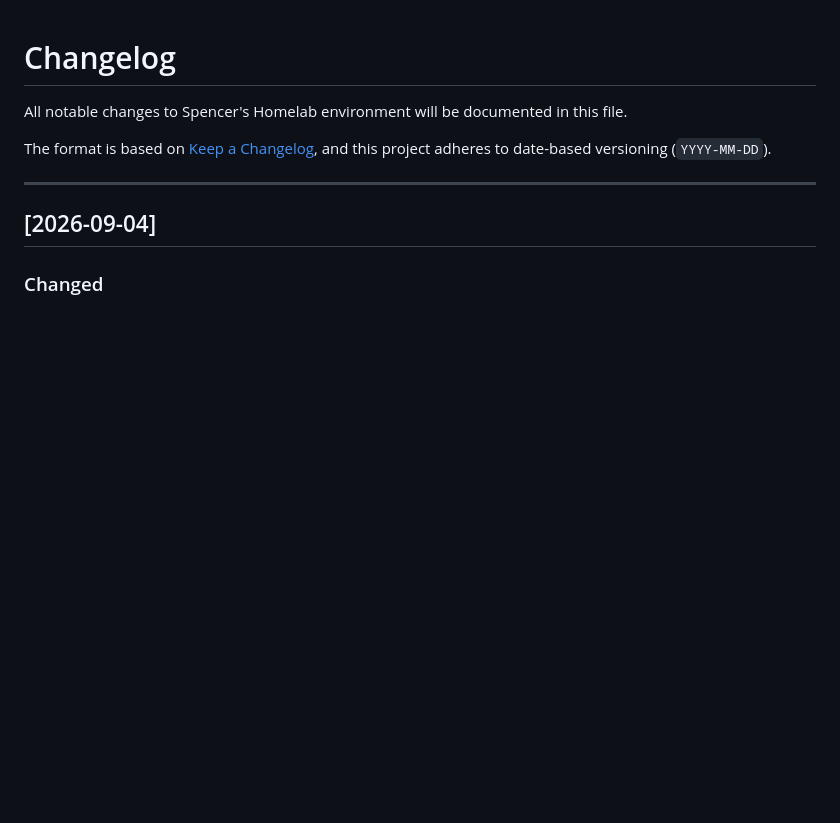
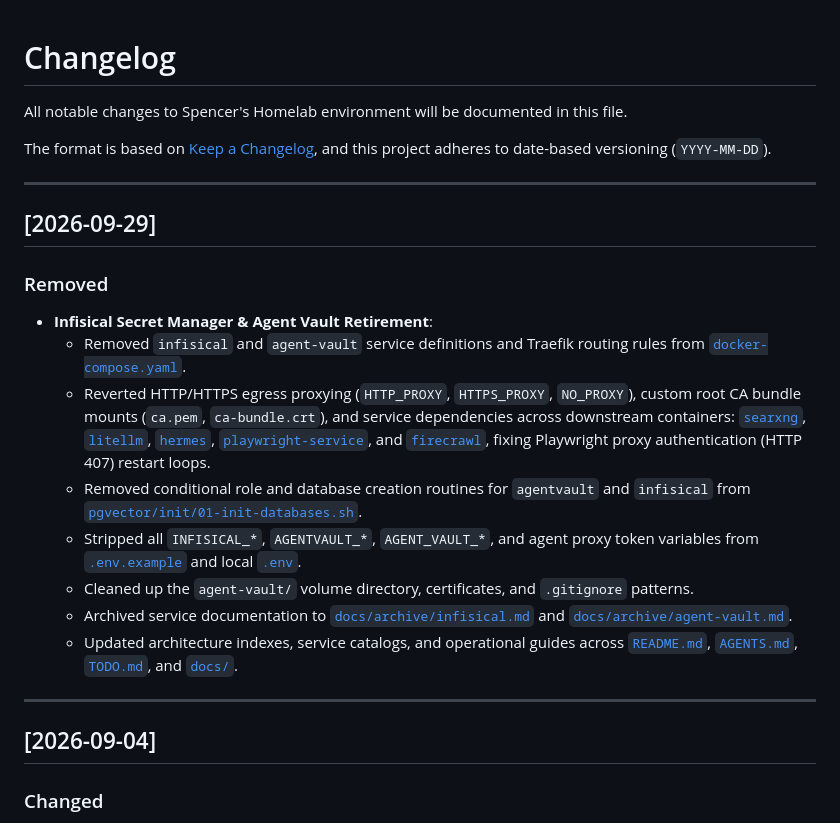
Before and after one commit to jamesbspencer/homelab, a Markdown page: CHANGELOG.md, the part around the change. Rendered like a GitHub page; blank space fills up the shorter version.

Commit message:
docs: update changelog for infisical and agent-vault retirement

```diff
--- a/CHANGELOG.md
+++ b/CHANGELOG.md
@@ -4,6 +4,20 @@ All notable changes to Spencer's Homelab environment will be documented in this
 
 The format is based on [Keep a Changelog](https://keepachangelog.com/en/1.0.0/),
 and this project adheres to date-based versioning (`YYYY-MM-DD`).
+
+---
+
+## [2026-09-29]
+
+### Removed
+- **Infisical Secret Manager & Agent Vault Retirement**:
+  - Removed `infisical` and `agent-vault` service definitions and Traefik routing rules from [`docker-compose.yaml`](file:///data/homelab/docker-compose.yaml).
+  - Reverted HTTP/HTTPS egress proxying (`HTTP_PROXY`, `HTTPS_PROXY`, `NO_PROXY`), custom root CA bundle mounts (`ca.pem`, `ca-bundle.crt`), and service dependencies across downstream containers: [`searxng`](file:///data/homelab/docker-compose.yaml), [`litellm`](file:///data/homelab/docker-compose.yaml), [`hermes`](file:///data/homelab/docker-compose.yaml), [`playwright-service`](file:///data/homelab/docker-compose.yaml), and [`firecrawl`](file:///data/homelab/docker-compose.yaml), fixing Playwright proxy authentication (HTTP 407) restart loops.
+  - Removed conditional role and database creation routines for `agentvault` and `infisical` from [`pgvector/init/01-init-databases.sh`](file:///data/homelab/pgvector/init/01-init-databases.sh).
+  - Stripped all `INFISICAL_*`, `AGENTVAULT_*`, `AGENT_VAULT_*`, and agent proxy token variables from [`.env.example`](file:///data/homelab/.env.example) and local [`.env`](file:///data/homelab/.env).
+  - Cleaned up the `agent-vault/` volume directory, certificates, and `.gitignore` patterns.
+  - Archived service documentation to [`docs/archive/infisical.md`](file:///data/homelab/docs/archive/infisical.md) and [`docs/archive/agent-vault.md`](file:///data/homelab/docs/archive/agent-vault.md).
+  - Updated architecture indexes, service catalogs, and operational guides across [`README.md`](file:///data/homelab/README.md), [`AGENTS.md`](file:///data/homelab/AGENTS.md), [`TODO.md`](file:///data/homelab/TODO.md), and [`docs/`](file:///data/homelab/docs/README.md).
 
 ---
 
```
